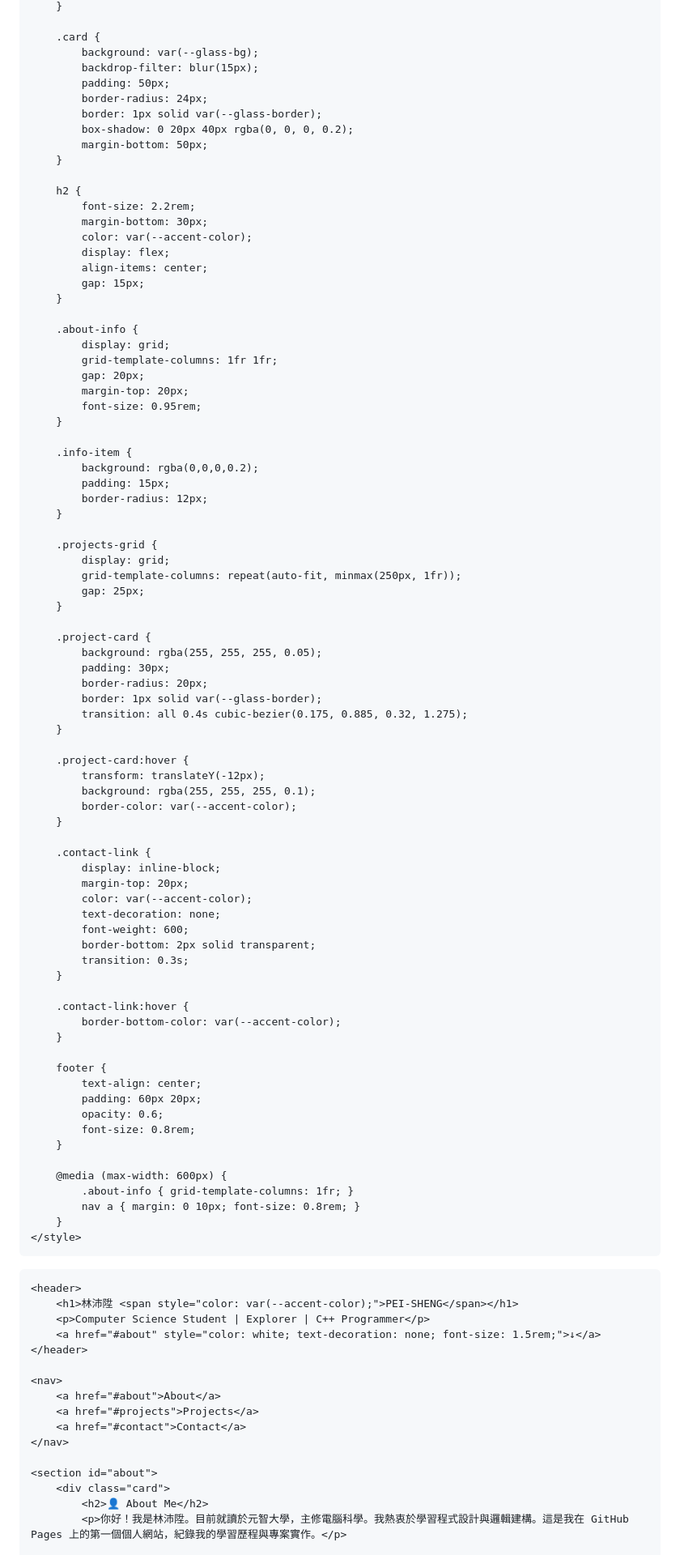
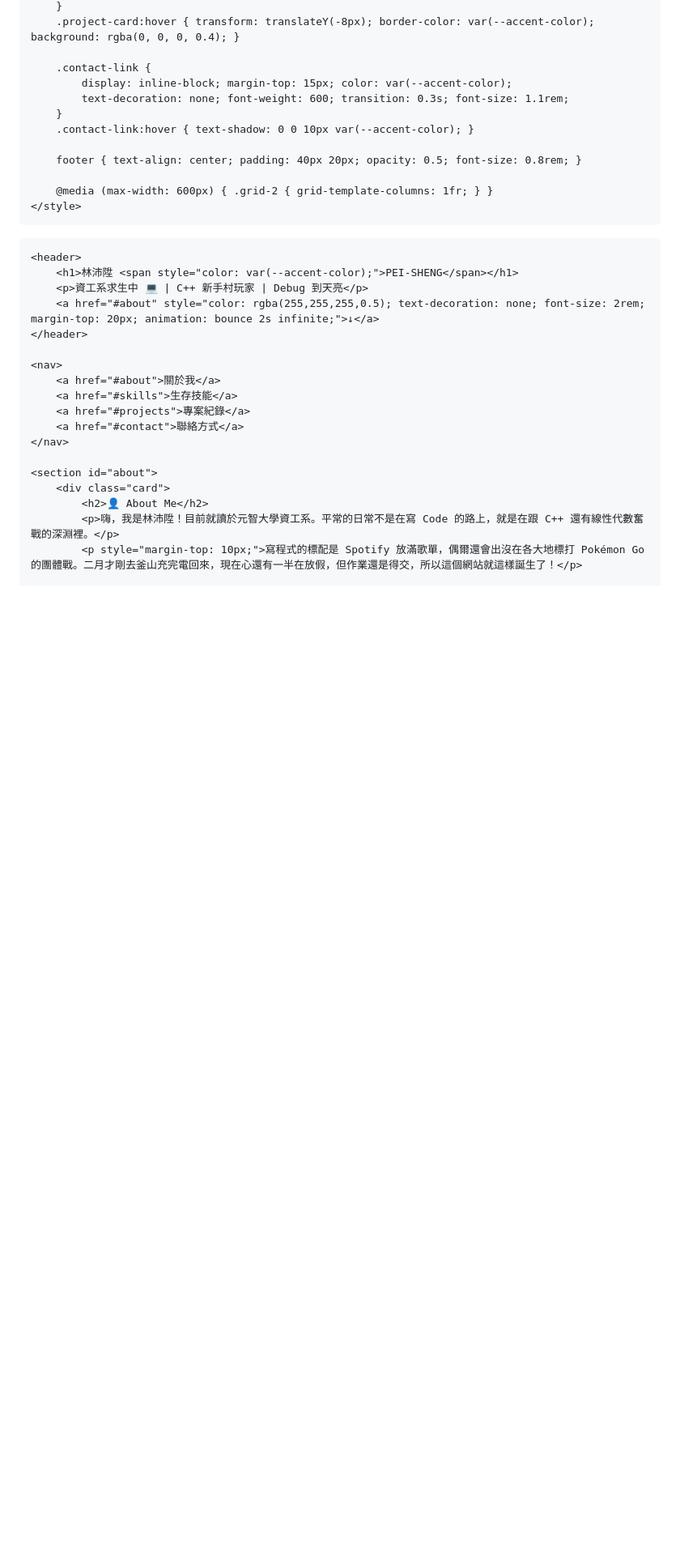
Before and after one commit to pei0823/pei0823.github.io, a Markdown page: README.md, the part around one of its changes. Shown at 81% size. Rendered like a GitHub page; blank space fills up the shorter version.

```diff
--- a/README.md
+++ b/README.md
@@ -101,101 +80,35 @@
         }
-
-        .card {
-            background: var(--glass-bg);
-            backdrop-filter: blur(15px);
-            padding: 50px;
-            border-radius: 24px;
-            border: 1px solid var(--glass-border);
-            box-shadow: 0 20px 40px rgba(0, 0, 0, 0.2);
-            margin-bottom: 50px;
-        }
-
-        h2 {
-            font-size: 2.2rem;
-            margin-bottom: 30px;
-            color: var(--accent-color);
-            display: flex;
-            align-items: center;
-            gap: 15px;
-        }
-
-        .about-info {
-            display: grid;
-            grid-template-columns: 1fr 1fr;
-            gap: 20px;
-            margin-top: 20px;
-            font-size: 0.95rem;
-        }
-
-        .info-item {
-            background: rgba(0,0,0,0.2);
-            padding: 15px;
-            border-radius: 12px;
-        }
-
-        .projects-grid {
-            display: grid;
-            grid-template-columns: repeat(auto-fit, minmax(250px, 1fr));
-            gap: 25px;
-        }
-
-        .project-card {
-            background: rgba(255, 255, 255, 0.05);
-            padding: 30px;
-            border-radius: 20px;
-            border: 1px solid var(--glass-border);
-            transition: all 0.4s cubic-bezier(0.175, 0.885, 0.32, 1.275);
-        }
-
-        .project-card:hover {
-            transform: translateY(-12px);
-            background: rgba(255, 255, 255, 0.1);
-            border-color: var(--accent-color);
-        }
+        .project-card:hover { transform: translateY(-8px); border-color: var(--accent-color); background: rgba(0, 0, 0, 0.4); }
 
         .contact-link {
-            display: inline-block;
-            margin-top: 20px;
-            color: var(--accent-color);
-            text-decoration: none;
-            font-weight: 600;
-            border-bottom: 2px solid transparent;
-            transition: 0.3s;
+            display: inline-block; margin-top: 15px; color: var(--accent-color);
+            text-decoration: none; font-weight: 600; transition: 0.3s; font-size: 1.1rem;
         }
+        .contact-link:hover { text-shadow: 0 0 10px var(--accent-color); }
 
-        .contact-link:hover {
-            border-bottom-color: var(--accent-color);
-        }
+        footer { text-align: center; padding: 40px 20px; opacity: 0.5; font-size: 0.8rem; }
 
-        footer {
-            text-align: center;
-            padding: 60px 20px;
-            opacity: 0.6;
-            font-size: 0.8rem;
-        }
-
-        @media (max-width: 600px) {
-            .about-info { grid-template-columns: 1fr; }
-            nav a { margin: 0 10px; font-size: 0.8rem; }
-        }
+        @media (max-width: 600px) { .grid-2 { grid-template-columns: 1fr; } }
     </style>
 </head>
 <body>
 
     <header>
         <h1>林沛陞 <span style="color: var(--accent-color);">PEI-SHENG</span></h1>
-        <p>Computer Science Student | Explorer | C++ Programmer</p>
-        <a href="#about" style="color: white; text-decoration: none; font-size: 1.5rem;">↓</a>
+        <p>資工系求生中 💻 | C++ 新手村玩家 | Debug 到天亮</p>
+        <a href="#about" style="color: rgba(255,255,255,0.5); text-decoration: none; font-size: 2rem; margin-top: 20px; animation: bounce 2s infinite;">↓</a>
     </header>
 
     <nav>
-        <a href="#about">About</a>
-        <a href="#projects">Projects</a>
-        <a href="#contact">Contact</a>
+        <a href="#about">關於我</a>
+        <a href="#skills">生存技能</a>
+        <a href="#projects">專案紀錄</a>
+        <a href="#contact">聯絡方式</a>
     </nav>
 
     <section id="about">
         <div class="card">
             <h2>👤 About Me</h2>
-            <p>你好！我是林沛陞。目前就讀於元智大學，主修電腦科學。我熱衷於學習程式設計與邏輯建構。這是我在 GitHub Pages 上的第一個個人網站，紀錄我的學習歷程與專案實作。</p>
+            <p>嗨，我是林沛陞！目前就讀於元智大學資工系。平常的日常不是在寫 Code 的路上，就是在跟 C++ 還有線性代數奮戰的深淵裡。</p>
+            <p style="margin-top: 10px;">寫程式的標配是 Spotify 放滿歌單，偶爾還會出沒在各大地標打 Pokémon Go 的團體戰。二月才剛去釜山充完電回來，現在心還有一半在放假，但作業還是得交，所以這個網站就這樣誕生了！</p>
 
```
Also changed, not shown: other parts of README.md (+81 -91 lines).
